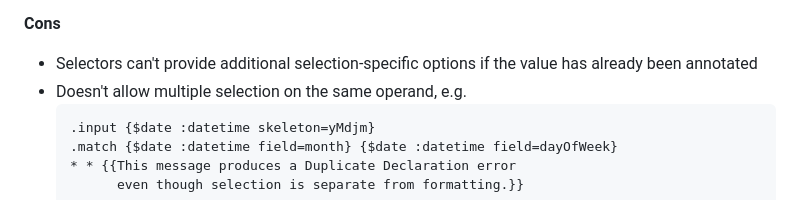
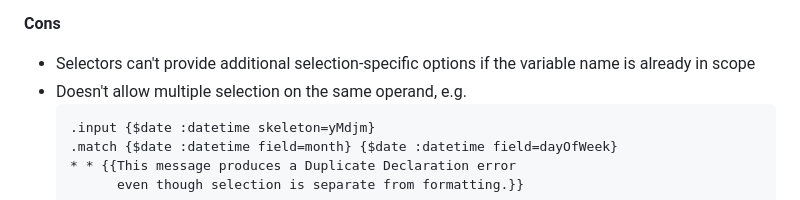
Before and after one commit to unicode-org/message-format-wg, a Markdown page: exploration/selection-declaration.md, the part around the change. Rendered like a GitHub page.

Commit message:
Update exploration/selection-declaration.md
Co-authored-by: Tim Chevalier <tjc@igalia.com>

````diff
--- a/exploration/selection-declaration.md
+++ b/exploration/selection-declaration.md
@@ -217,7 +217,7 @@ declaration       = s variable [s] "=" [s] expression
 
 **Cons**
 - Selectors can't provide additional selection-specific options
-  if the value has already been annotated
+  if the variable name is already in scope
 - Doesn't allow multiple selection on the same operand, e.g.
   ```
   .input {$date :datetime skeleton=yMdjm}
````
